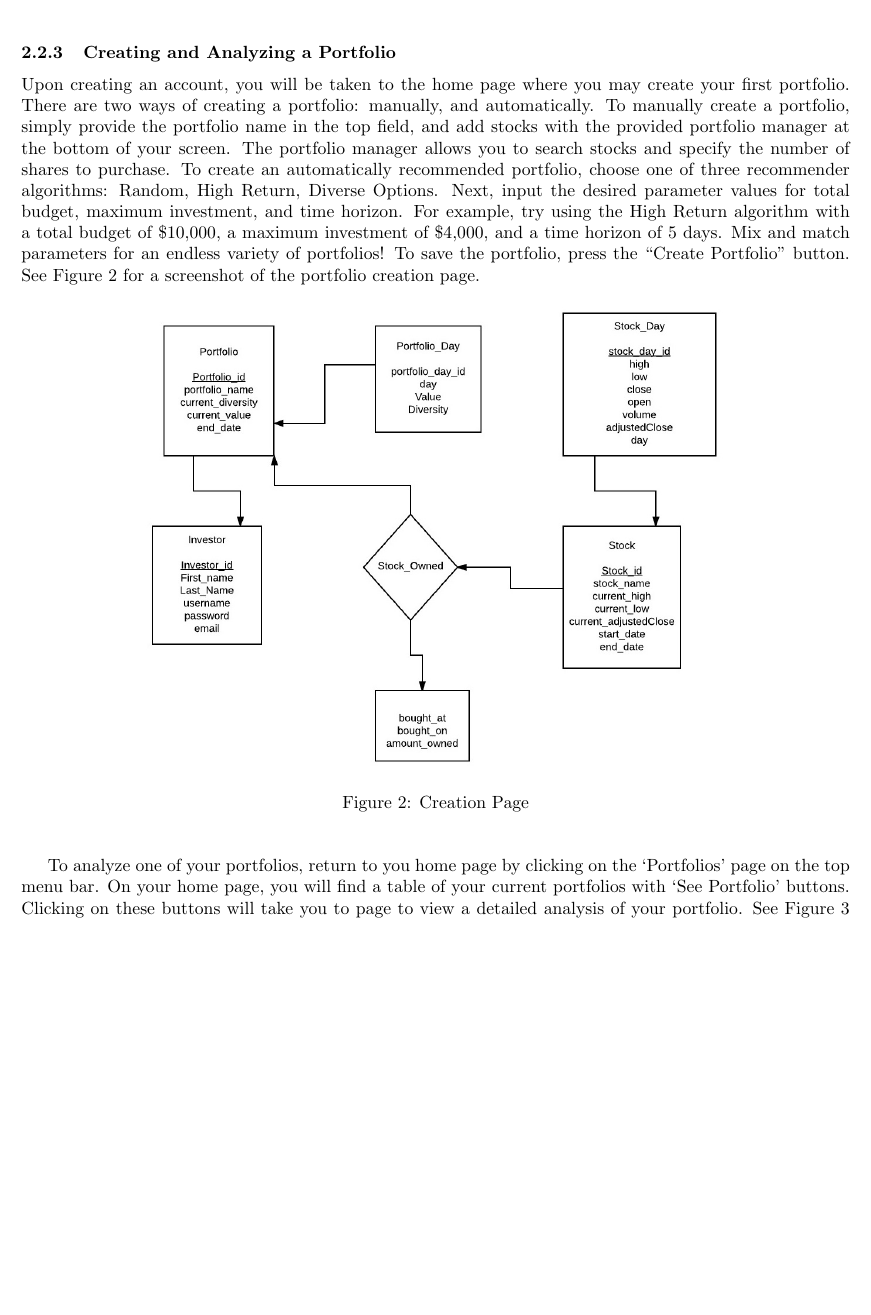
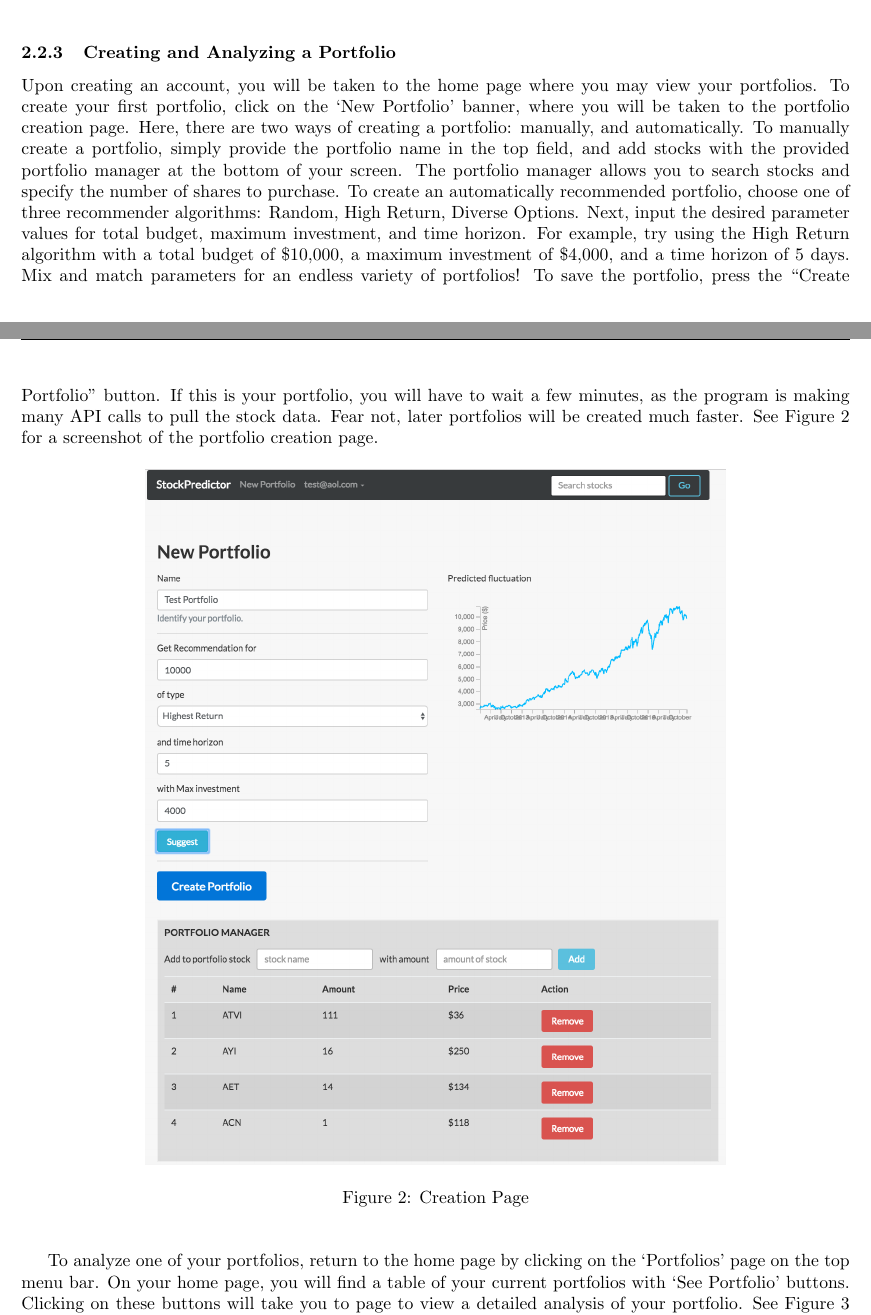
Before and after one commit to dankeller101/YaleDatabaseProject, a LaTeX document (Documentation/final_write_up/final_report.tex): part of page 3 of 8 before the commit and two parts of pages 2 and 3 of 9 after it, the two joined at a grey line, cut so that both start at the same text, the shorter picture padded with empty space. The pictures show the PDF file Documentation/final_write_up/final_report.pdf that the author committed with the source.

Commit message:
finished write-up, there is one more bug

```diff
--- a/Documentation/final_write_up/final_report.tex
+++ b/Documentation/final_write_up/final_report.tex
@@ -76,17 +76,17 @@ After succesfully installing required packages, go into the root directed of the
 
 \begin{figure}[H]
 \begin{center}
-\includegraphics[width=0.7\textwidth]{db_diagram}
+\includegraphics[width=0.7\textwidth]{register}
 \caption{\label{fig:register} Register Page}
 \end{center}
 \end{figure}
 
 \subsubsection{Creating and Analyzing a Portfolio}
-Upon creating an account, you will be taken to the home page where you may create your first portfolio. There are two ways of creating a portfolio: manually, and automatically. To manually create a portfolio, simply provide the portfolio name in the top field, and add stocks with the provided portfolio manager at the bottom of your screen. The portfolio manager allows you to search stocks and specify the number of shares to purchase. To create an automatically recommended portfolio, choose one of three recommender algorithms: Random, High Return, Diverse Options. Next, input the desired parameter values for total budget, maximum investment, and time horizon. For example, try using the High Return algorithm with a total budget of \$10,000, a maximum investment of \$4,000, and a time horizon of 5 days. Mix and match parameters for an endless variety of portfolios! To save the portfolio, press the ``Create Portfolio'' button. See Figure~\ref{fig:creation} for a screenshot of the portfolio creation page.
+Upon creating an account, you will be taken to the home page where you may view your portfolios. To create your first portfolio, click on the `New Portfolio' banner, where you will be taken to the portfolio creation page. Here, there are two ways of creating a portfolio: manually, and automatically. To manually create a portfolio, simply provide the portfolio name in the top field, and add stocks with the provided portfolio manager at the bottom of your screen. The portfolio manager allows you to search stocks and specify the number of shares to purchase. To create an automatically recommended portfolio, choose one of three recommender algorithms: Random, High Return, Diverse Options. Next, input the desired parameter values for total budget, maximum investment, and time horizon. For example, try using the High Return algorithm with a total budget of \$10,000, a maximum investment of \$4,000, and a time horizon of 5 days. Mix and match parameters for an endless variety of portfolios! To save the portfolio, press the ``Create Portfolio'' button. If this is your portfolio, you will have to wait a few minutes, as the program is making many API calls to pull the stock data. Fear not, later portfolios will be created much faster. See Figure~\ref{fig:creation} for a screenshot of the portfolio creation page.
 
 \begin{figure}[H]
 \begin{center}
-\includegraphics[width=0.7\textwidth]{db_diagram}
+\includegraphics[width=0.7\textwidth]{creation}
 \caption{\label{fig:creation} Creation Page}
 \end{center}
 \end{figure}
```
Also changed, not shown: Documentation/final_write_up/analysis.png (added), Documentation/final_write_up/compare.png (added), Documentation/final_write_up/creation.png (added), Documentation/final_write_up/final_report.pdf, Documentation/final_write_up/register.png (added), Documentation/final_write_up/final_report.tex (4 more changed lines), 7 other files.
